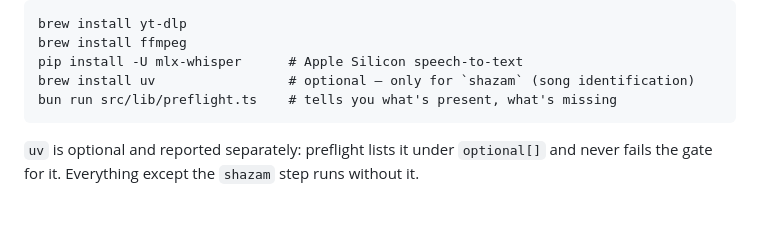
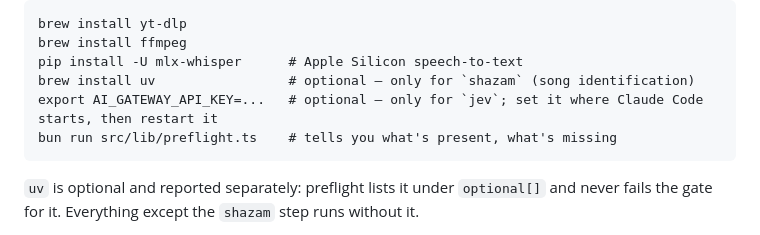
Before and after one commit to ryanthedev/sdd, a Markdown page: README.md, the part around the change. GitHub-like rendering; blank space fills up the shorter version.

Commit message:
docs(readme): AI_GATEWAY_API_KEY setup line for the optional jev adapter
Co-Authored-By: Claude Opus 5.5 <noreply@anthropic.com>

````diff
--- a/README.md
+++ b/README.md
@@ -54,6 +54,7 @@ brew install yt-dlp
 brew install ffmpeg
 pip install -U mlx-whisper      # Apple Silicon speech-to-text
 brew install uv                 # optional — only for `shazam` (song identification)
+export AI_GATEWAY_API_KEY=...   # optional — only for `jev`; set it where Claude Code starts, then restart it
 bun run src/lib/preflight.ts    # tells you what's present, what's missing
 ```
 
````
